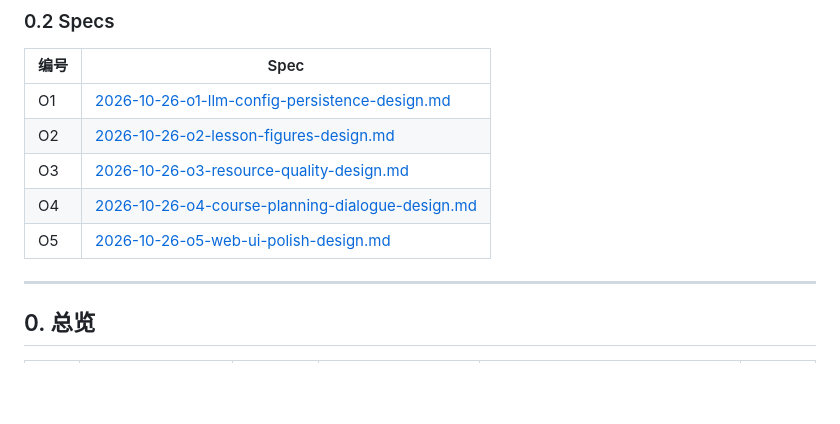
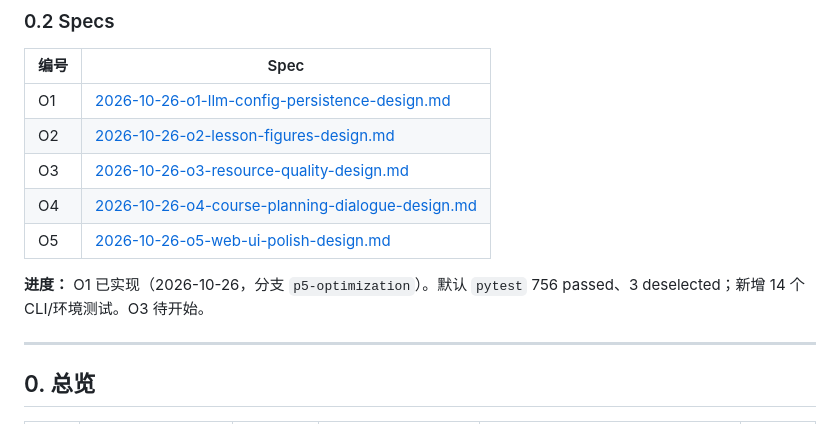
Before and after one commit to daoyuzuo/learning-robot, a Markdown page: docs/OPTIMIZATION.md, the part around the change. GitHub-like rendering; blank space fills up the shorter version.

Commit message:
docs: mark O1 implemented

```diff
--- a/docs/OPTIMIZATION.md
+++ b/docs/OPTIMIZATION.md
@@ -24,6 +24,9 @@
 | O3 | [2026-10-26-o3-resource-quality-design.md](superpowers/specs/2026-10-26-o3-resource-quality-design.md) |
 | O4 | [2026-10-26-o4-course-planning-dialogue-design.md](superpowers/specs/2026-10-26-o4-course-planning-dialogue-design.md) |
 | O5 | [2026-10-26-o5-web-ui-polish-design.md](superpowers/specs/2026-10-26-o5-web-ui-polish-design.md) |
+
+**进度：** O1 已实现（2026-10-26，分支 `p5-optimization`）。默认
+`pytest` 756 passed、3 deselected；新增 14 个 CLI/环境测试。O3 待开始。
 
 ---
 
```
Also changed, not shown: 2 other files.
